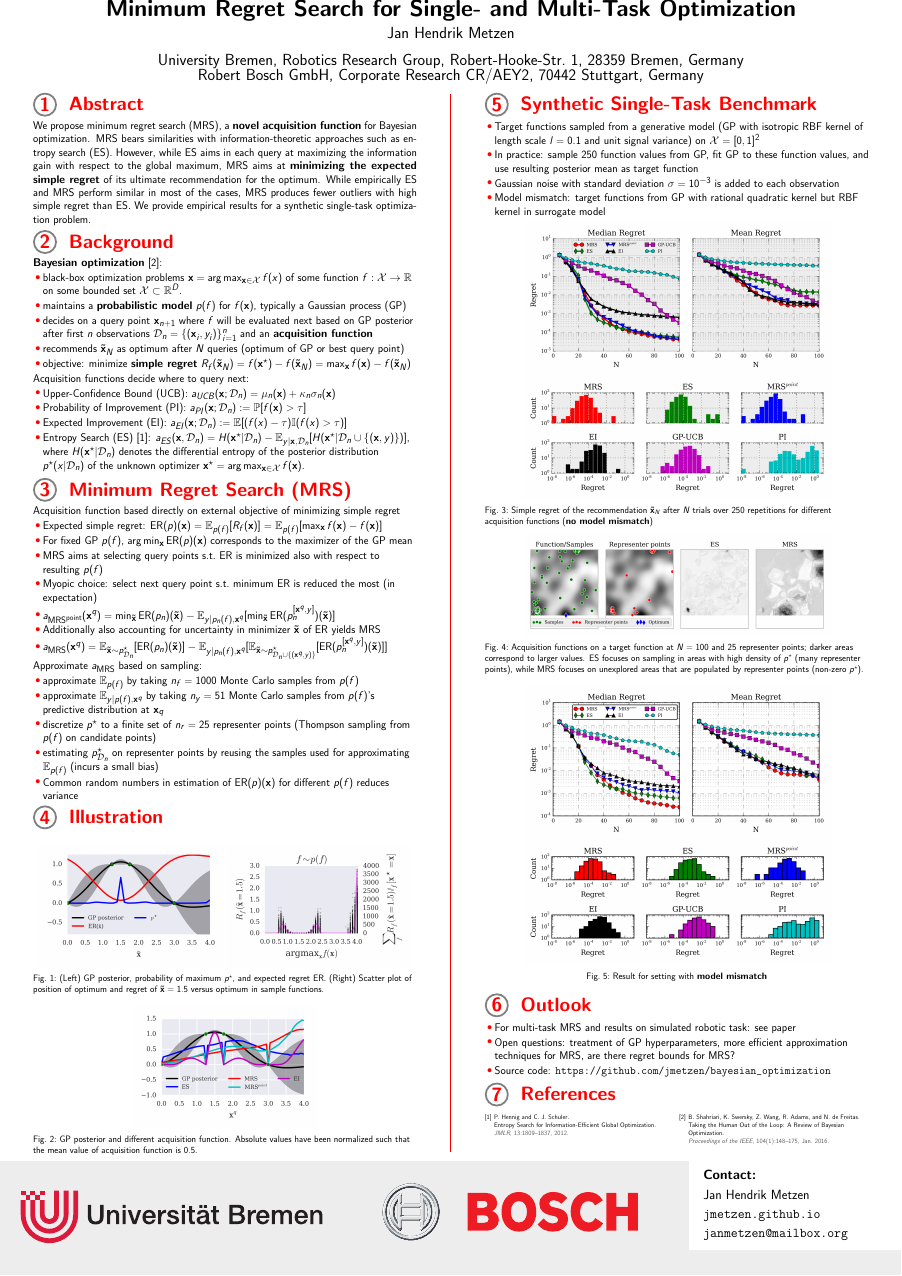
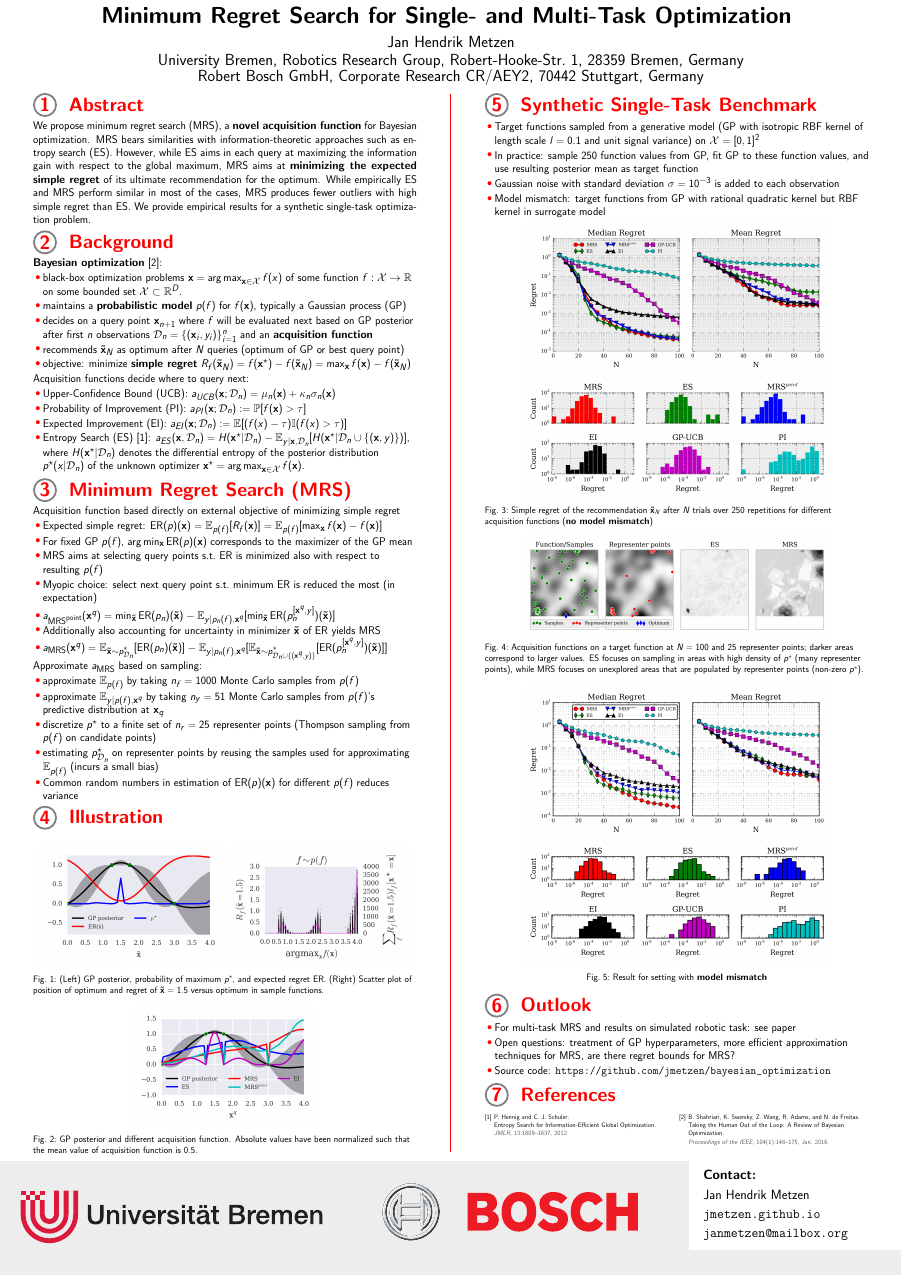
Before and after one commit to jmetzen/papers, LaTeX slides (2016_ICML/poster/poster.tex, which reads 2016_ICML/poster/defines/header.tex): the whole page. Compiled offline with pdfLaTeX.

Commit message:
Moving title down

```diff
--- a/2016_ICML/poster/defines/header.tex
+++ b/2016_ICML/poster/defines/header.tex
@@ -5,11 +5,12 @@
 {%
   \setbeamercolor{mycolor}{fg=black,bg=white}
    \begin{beamercolorbox}{mycolor}
-    \centering{\parbox{70cm}{\centering{\huge{\textbf{\inserttitle}}}}}\\[5mm]
-    \centering{\parbox{70cm}{\centering{\Large{\insertauthor\\[.5cm] University Bremen,
-Robotics Research Group, Robert-Hooke-Str.~1, 28359 Bremen, Germany\\
-Robert Bosch GmbH, Corporate Research CR/AEY2, 70442 Stuttgart, Germany
-}}}}
+    \raisebox{-1.5cm}{\centering{\parbox{70cm}{\centering{\huge{\textbf{\inserttitle}}}}}}
+
+    \centering{\parbox{70cm}{\centering{\Large{\raisebox{-1.5cm}{\insertauthor}\\[.5cm]
+    University Bremen, Robotics Research Group, Robert-Hooke-Str.~1, 28359 Bremen, Germany\\
+    Robert Bosch GmbH, Corporate Research CR/AEY2, 70442 Stuttgart, Germany}
+}}}
 
   \end{beamercolorbox}%
   \vspace{-6cm}
```
